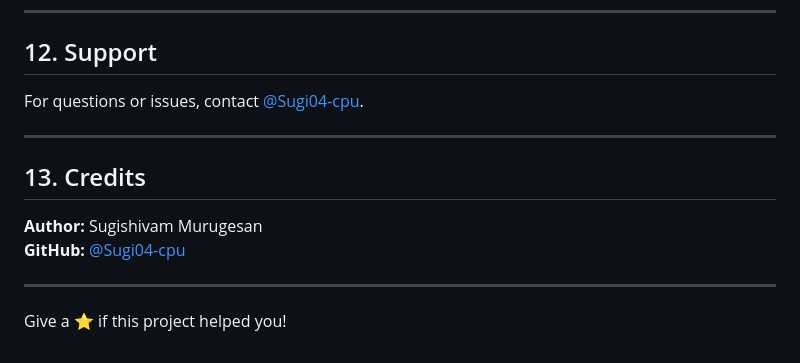
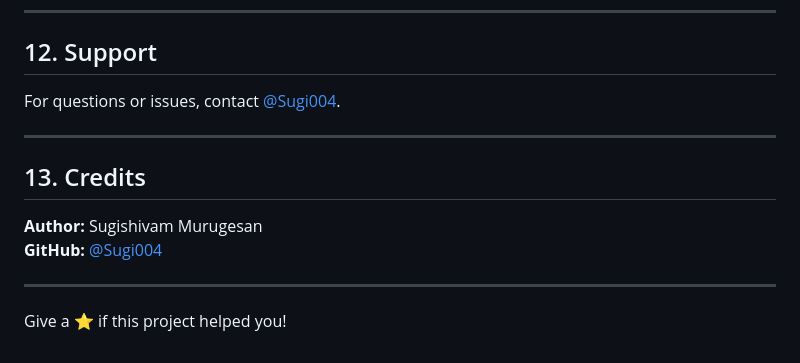
Before and after one commit to Sugi004/e_commerce, a Markdown page: README.md, the part around the change. Drawn GitHub-style.

```diff
--- a/README.md
+++ b/README.md
@@ -134,14 +134,14 @@ You can insert sample products, users, orders, reviews, coupons, and refund requ
 
 ## 12. Support
 
-For questions or issues, contact [@Sugi04-cpu](https://github.com/Sugi04-cpu).
+For questions or issues, contact [@Sugi004](https://github.com/Sugi004).
 
 ---
 
 ## 13. Credits
 
 **Author:** Sugishivam Murugesan
-**GitHub:** [@Sugi04-cpu](https://github.com/Sugi04-cpu)
+**GitHub:** [@Sugi004](https://github.com/Sugi004)
 
 ---
 
```
